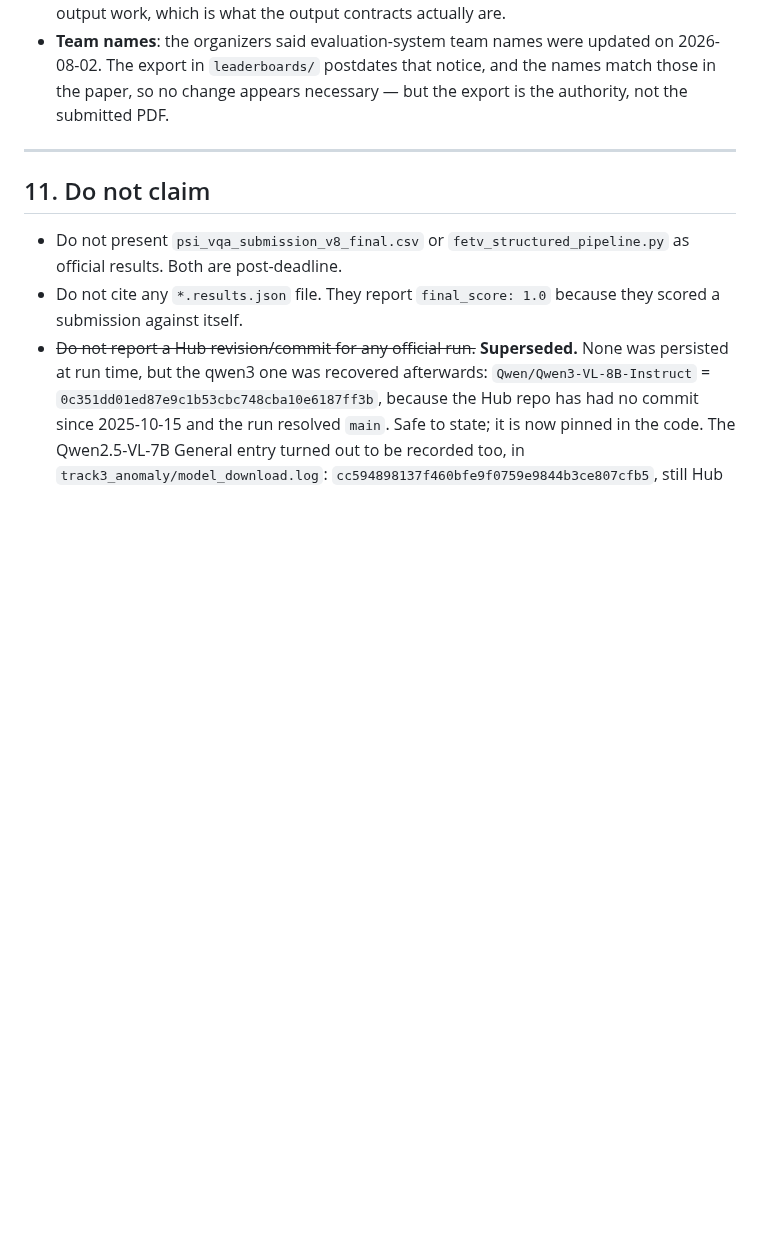
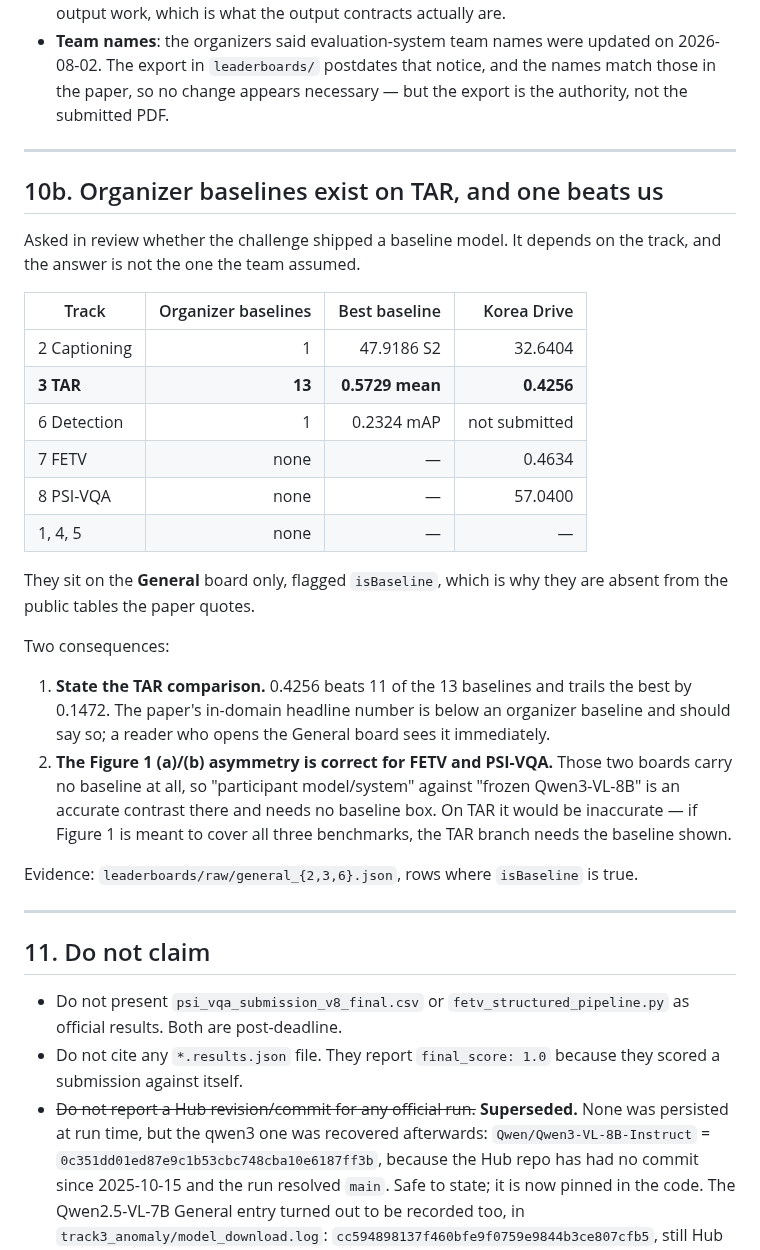
Before and after one commit to hwkim3330/aicity2026, a Markdown page: paper/CAMERA_READY.md, the part around the change. GitHub-like rendering; blank space fills up the shorter version.

Commit message:
Record the organizer baselines: TAR has thirteen and one beats us
A co-author asked whether the challenge shipped a baseline model and the team
answered that it did not. That is right for FETV and PSI-VQA and wrong for TAR.

Thirteen baseline entries sit on the Track 3 General board, best mean 0.5729
against our 0.4256 -- we beat eleven of them and trail the best by 0.1472. Track
2 has one at 47.9186 S2 against our 32.6404, and Track 6 one at 0.2324 mAP on a
track we never submitted to. Tracks 1, 4, 5, 7 and 8 have none.

They are flagged isBaseline and appear only on the General board, which is why
they are missing from the public tables the paper quotes -- the omission is a
side effect of quoting the public board throughout.

Two consequences for the camera-ready, recorded in paper/CAMERA_READY.md as
section 10b: the in-domain TAR headline is below an organizer baseline and
should say so, since anyone opening the General board sees it; and Figure 1's
"participant model/system" versus "frozen Qwen3-VL-8B" contrast is accurate for
FETV and PSI-VQA but not for TAR, so a figure covering all three benchmarks
needs the baseline drawn on the TAR branch.

```diff
--- a/paper/CAMERA_READY.md
+++ b/paper/CAMERA_READY.md
@@ -360,6 +360,40 @@ the other workloads: [`../BENCHMARKS.md`](../BENCHMARKS.md).
 
 ---
 
+## 10b. Organizer baselines exist on TAR, and one beats us
+
+Asked in review whether the challenge shipped a baseline model. It depends on
+the track, and the answer is not the one the team assumed.
+
+| Track | Organizer baselines | Best baseline | Korea Drive |
+|---|---:|---:|---:|
+| 2 Captioning | 1 | 47.9186 S2 | 32.6404 |
+| **3 TAR** | **13** | **0.5729 mean** | **0.4256** |
+| 6 Detection | 1 | 0.2324 mAP | not submitted |
+| 7 FETV | none | — | 0.4634 |
+| 8 PSI-VQA | none | — | 57.0400 |
+| 1, 4, 5 | none | — | — |
+
+They sit on the **General** board only, flagged `isBaseline`, which is why they
+are absent from the public tables the paper quotes.
+
+Two consequences:
+
+1. **State the TAR comparison.** 0.4256 beats 11 of the 13 baselines and trails
+   the best by 0.1472. The paper's in-domain headline number is below an
+   organizer baseline and should say so; a reader who opens the General board
+   sees it immediately.
+2. **The Figure 1 (a)/(b) asymmetry is correct for FETV and PSI-VQA.** Those two
+   boards carry no baseline at all, so "participant model/system" against
+   "frozen Qwen3-VL-8B" is an accurate contrast there and needs no baseline box.
+   On TAR it would be inaccurate — if Figure 1 is meant to cover all three
+   benchmarks, the TAR branch needs the baseline shown.
+
+Evidence: `leaderboards/raw/general_{2,3,6}.json`, rows where `isBaseline` is
+true.
+
+---
+
 ## 11. Do not claim
 
 - Do not present `psi_vqa_submission_v8_final.csv` or
```
